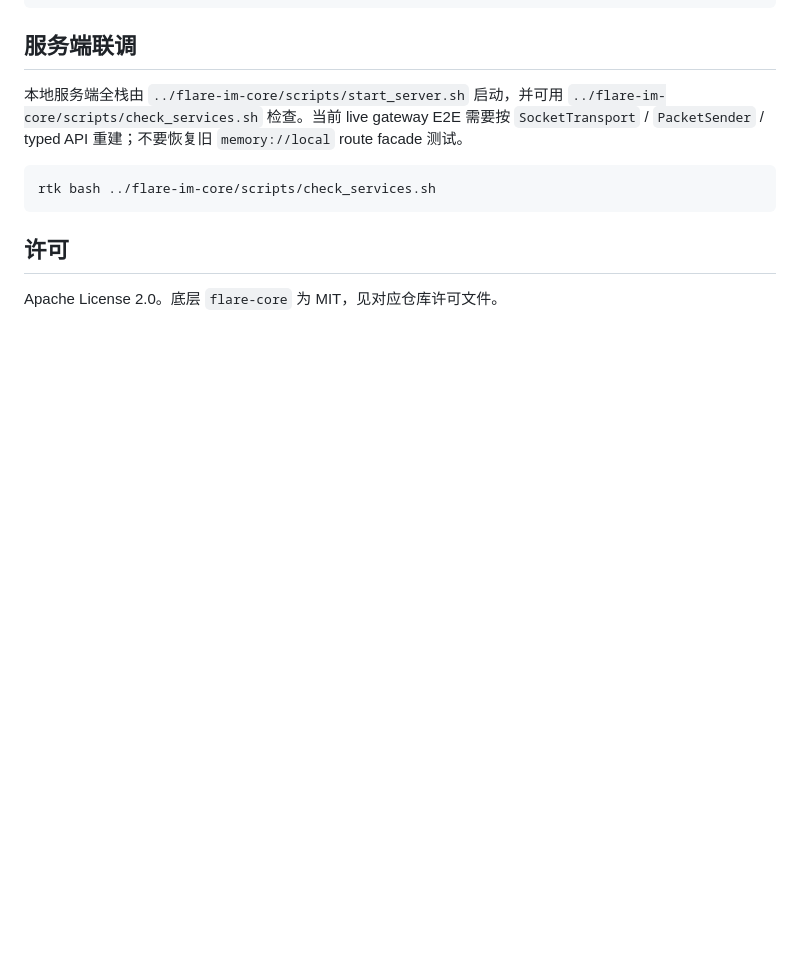
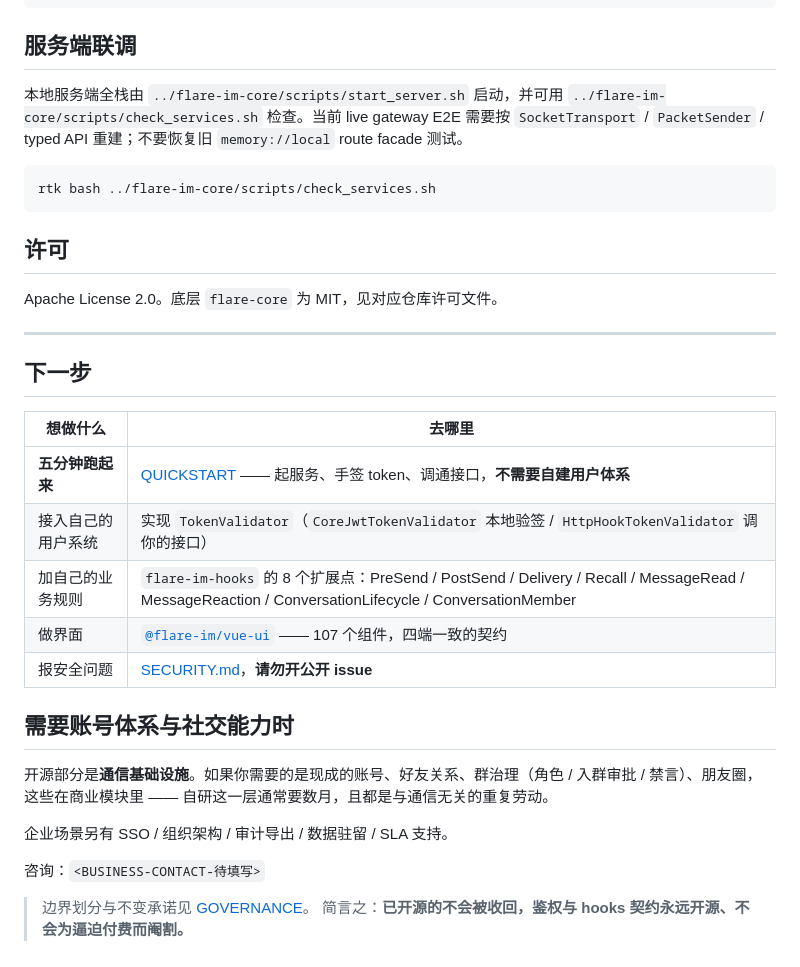
Before and after one commit to flare-im/flare-im-core-sdk, a Markdown page: README.md, the part around the change. GitHub-like rendering; blank space fills up the shorter version.

Commit message:
docs: README 补下一步指引与商业转化入口
开源辅助商业的漏斗此前断在最后一步:访客试用完开源版、撞到「没有账号体系」
这个边界之后,没有任何地方告诉他下一步找谁。发现→试用→采用三段都通了,
唯独转化那段是空的。

新增统一区块(8 个开源仓一致):
- 下一步表:五分钟跑通 / 接自有用户体系 / 加业务规则 / 做界面 / 报安全问题
  ——每条都指向真实可用的入口,不是泛泛而谈
- 需要账号与社交能力时的说明:如实讲清这层在商业模块,
  并点明自研这层通常要数月且与通信无关
- 重申不变承诺:已开源的不收回、鉴权与 hooks 契约永远开源不阉割
  ——这条比任何推销都重要,信任是开源引流唯一的资产

⚠️ 商业咨询联系方式仍是 <BUSINESS-CONTACT-待填写> 占位符,需项目方填入。
在此之前转化路径仍然是断的。

```diff
--- a/README.md
+++ b/README.md
@@ -149,3 +149,27 @@ rtk bash ../flare-im-core/scripts/check_services.sh
 ## 许可
 
 Apache License 2.0。底层 `flare-core` 为 MIT，见对应仓库许可文件。
+
+---
+
+## 下一步
+
+| 想做什么 | 去哪里 |
+|---|---|
+| **五分钟跑起来** | [QUICKSTART](https://github.com/flare-im/flare-im-core-server/blob/main/QUICKSTART.md) —— 起服务、手签 token、调通接口，**不需要自建用户体系** |
+| 接入自己的用户系统 | 实现 `TokenValidator`（`CoreJwtTokenValidator` 本地验签 / `HttpHookTokenValidator` 调你的接口） |
+| 加自己的业务规则 | `flare-im-hooks` 的 8 个扩展点：PreSend / PostSend / Delivery / Recall / MessageRead / MessageReaction / ConversationLifecycle / ConversationMember |
+| 做界面 | [`@flare-im/vue-ui`](https://www.npmjs.com/package/@flare-im/vue-ui) —— 107 个组件，四端一致的契约 |
+| 报安全问题 | [SECURITY.md](SECURITY.md)，**请勿开公开 issue** |
+
+## 需要账号体系与社交能力时
+
+开源部分是**通信基础设施**。如果你需要的是现成的账号、好友关系、群治理（角色 / 入群审批 / 禁言）、朋友圈，
+这些在商业模块里 —— 自研这一层通常要数月，且都是与通信无关的重复劳动。
+
+企业场景另有 SSO / 组织架构 / 审计导出 / 数据驻留 / SLA 支持。
+
+咨询：`<BUSINESS-CONTACT-待填写>`
+
+> 边界划分与不变承诺见 [GOVERNANCE](https://github.com/flare-im/flare-im-core-server/blob/main/GOVERNANCE.md)。
+> 简言之：**已开源的不会被收回，鉴权与 hooks 契约永远开源、不会为逼迫付费而阉割。**
```
